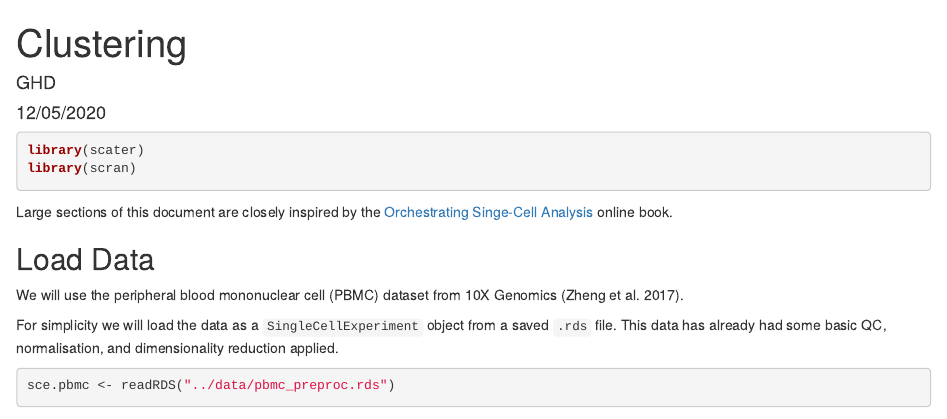
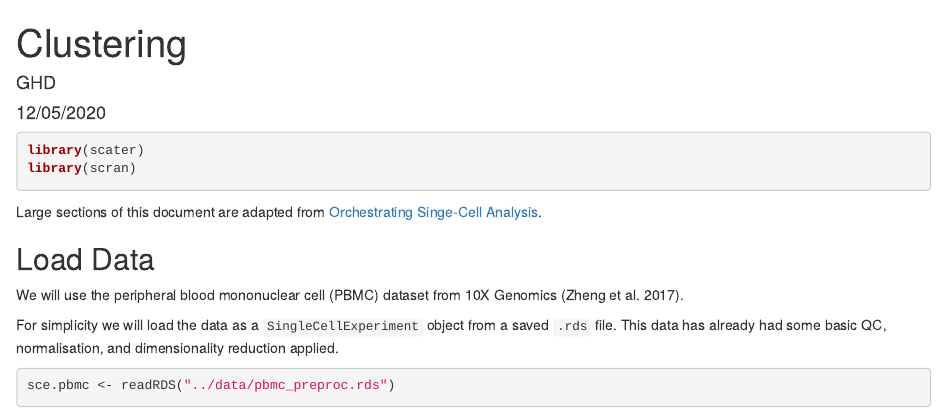
Before and after one commit to kane9530/scRNAseq_teaching, an R Markdown document (Giles/Giles_Clustering/Clustering_pbmc.Rmd): the page in a window 1100 px wide, from its top. Rendered offline with R 4.5, knitr and Pandoc, with nearby package versions; some code elsewhere in the file could not run offline.

Commit message:
Tidy some words

````diff
--- a/Giles/Giles_Clustering/Clustering_pbmc.Rmd
+++ b/Giles/Giles_Clustering/Clustering_pbmc.Rmd
@@ -14,7 +14,7 @@ library(scater)
 library(scran)
 ```
 
-Large sections of this document are closely inspired by the [Orchestrating Singe-Cell Analysis](https://osca.bioconductor.org/clustering.html) online book.
+Large sections of this document are adapted from [Orchestrating Singe-Cell Analysis](https://osca.bioconductor.org/clustering.html).
 
 ## Load Data
 We will use the peripheral blood mononuclear cell (PBMC) dataset from 10X Genomics (Zheng et al. 2017).
````
Also changed, not shown: Giles/Giles_Clustering/Clustering_pbmc.Rmd (2 more changed lines).
